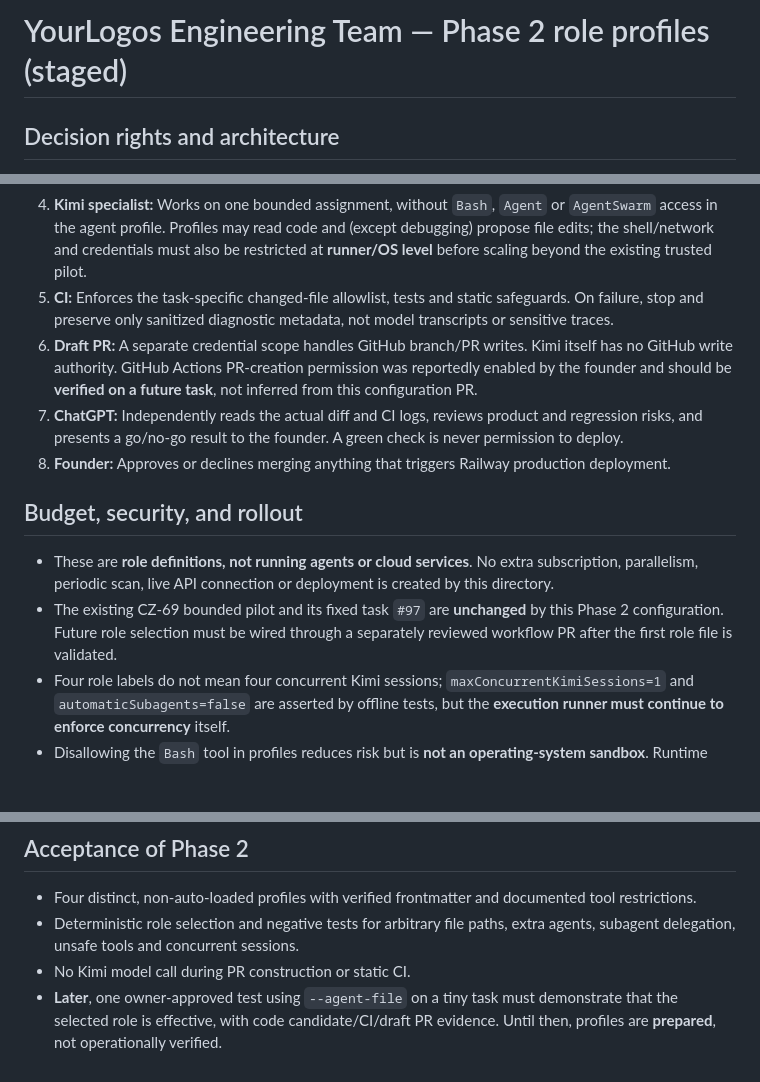
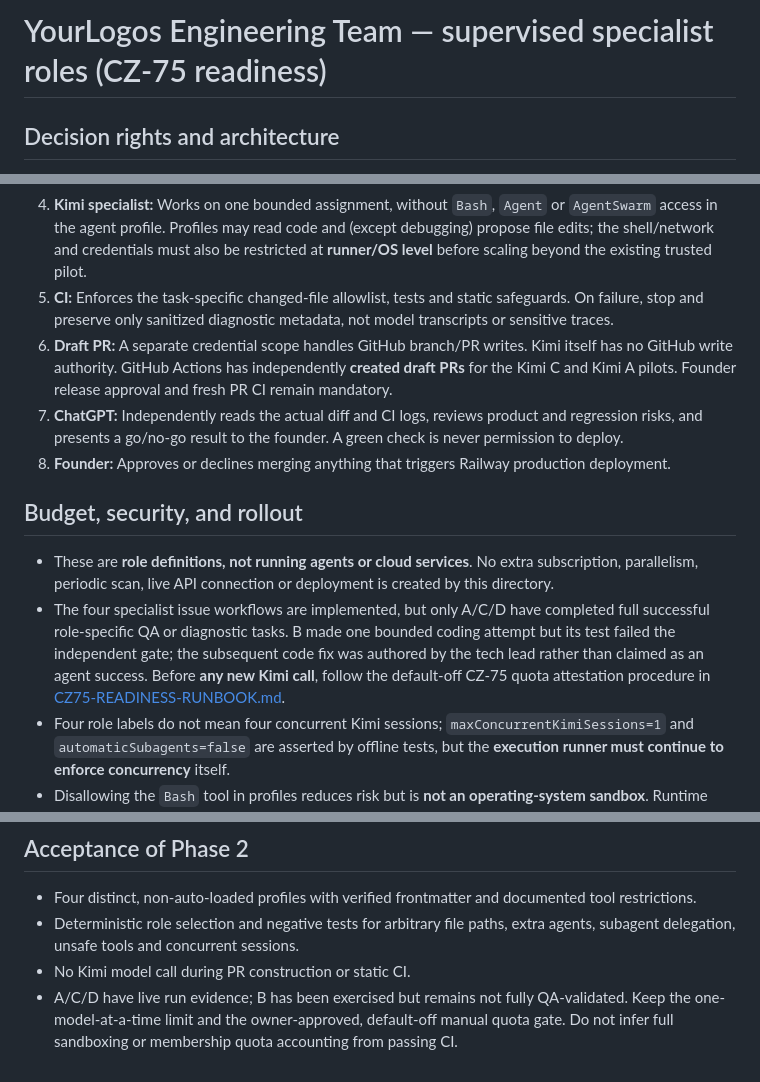
Before and after one commit to OWEF/Yourlogos, a Markdown page: .github/kimi/README.md, 3 parts joined by grey strips. Rendered like a GitHub page; blank space fills up the shorter version.

Commit message:
docs(cz75): align Kimi team README with live pilot evidence and manual allowance hold

```diff
--- a/.github/kimi/README.md
+++ b/.github/kimi/README.md
@@ -1,4 +1,4 @@
-# YourLogos Engineering Team — Phase 2 role profiles (staged)
+# YourLogos Engineering Team — supervised specialist roles (CZ-75 readiness)
 
 ## Decision rights and architecture
 
@@ -42,14 +42,14 @@ kimi --agent-file .github/kimi/profiles/testing-qa.md \
 3. **GitHub runner:** Loads one exact profile file from the reviewed manifest. Runs zero-model preflight before the Kimi membership secret is exposed. Maximum **one** model session active, no delegated subagents or automatic retries.
 4. **Kimi specialist:** Works on one bounded assignment, without `Bash`, `Agent` or `AgentSwarm` access in the agent profile. Profiles may read code and (except debugging) propose file edits; the shell/network and credentials must also be restricted at **runner/OS level** before scaling beyond the existing trusted pilot.
 5. **CI:** Enforces the task-specific changed-file allowlist, tests and static safeguards. On failure, stop and preserve only sanitized diagnostic metadata, not model transcripts or sensitive traces.
-6. **Draft PR:** A separate credential scope handles GitHub branch/PR writes. Kimi itself has no GitHub write authority. GitHub Actions PR-creation permission was reportedly enabled by the founder and should be **verified on a future task**, not inferred from this configuration PR.
+6. **Draft PR:** A separate credential scope handles GitHub branch/PR writes. Kimi itself has no GitHub write authority. GitHub Actions has independently **created draft PRs** for the Kimi C and Kimi A pilots. Founder release approval and fresh PR CI remain mandatory.
 7. **ChatGPT:** Independently reads the actual diff and CI logs, reviews product and regression risks, and presents a go/no-go result to the founder. A green check is never permission to deploy.
 8. **Founder:** Approves or declines merging anything that triggers Railway production deployment.
 
 ## Budget, security, and rollout
 
 - These are **role definitions, not running agents or cloud services**. No extra subscription, parallelism, periodic scan, live API connection or deployment is created by this directory.
-- The existing CZ-69 bounded pilot and its fixed task `#97` are **unchanged** by this Phase 2 configuration. Future role selection must be wired through a separately reviewed workflow PR after the first role file is validated.
+- The four specialist issue workflows are implemented, but only A/C/D have completed full successful role-specific QA or diagnostic tasks. B made one bounded coding attempt but its test failed the independent gate; the subsequent code fix was authored by the tech lead rather than claimed as an agent success. Before **any new Kimi call**, follow the default-off CZ-75 quota attestation procedure in [CZ75-READINESS-RUNBOOK.md](./CZ75-READINESS-RUNBOOK.md).
 - Four role labels do not mean four concurrent Kimi sessions; `maxConcurrentKimiSessions=1` and `automaticSubagents=false` are asserted by offline tests, but the **execution runner must continue to enforce concurrency** itself.
 - Disallowing the `Bash` tool in profiles reduces risk but is **not an operating-system sandbox**. Runtime process permissions, tool filesystem scope, network egress, secret isolation, cost telemetry and artifact integrity require separate engineering before broad autonomy.
 - Until verified Kimi membership usage telemetry exists, no automated money/token limit should be claimed. Keep one approved task per run, hard wall-clock limits, no automatic retries and a reserve policy as specified in [Linear CZ-75](https://linear.app/czd217/issue/CZ-75/ai-engineering-allowance-v2-adaptive-budgets-quota-reserve-and-zero).
@@ -60,4 +60,4 @@ kimi --agent-file .github/kimi/profiles/testing-qa.md \
 - Four distinct, non-auto-loaded profiles with verified frontmatter and documented tool restrictions.
 - Deterministic role selection and negative tests for arbitrary file paths, extra agents, subagent delegation, unsafe tools and concurrent sessions.
 - No Kimi model call during PR construction or static CI.
-- **Later**, one owner-approved test using `--agent-file` on a tiny task must demonstrate that the selected role is effective, with code candidate/CI/draft PR evidence. Until then, profiles are **prepared**, not operationally verified.
+- A/C/D have live run evidence; B has been exercised but remains not fully QA-validated. Keep the one-model-at-a-time limit and the owner-approved, default-off manual quota gate. Do not infer full sandboxing or membership quota accounting from passing CI.
```
